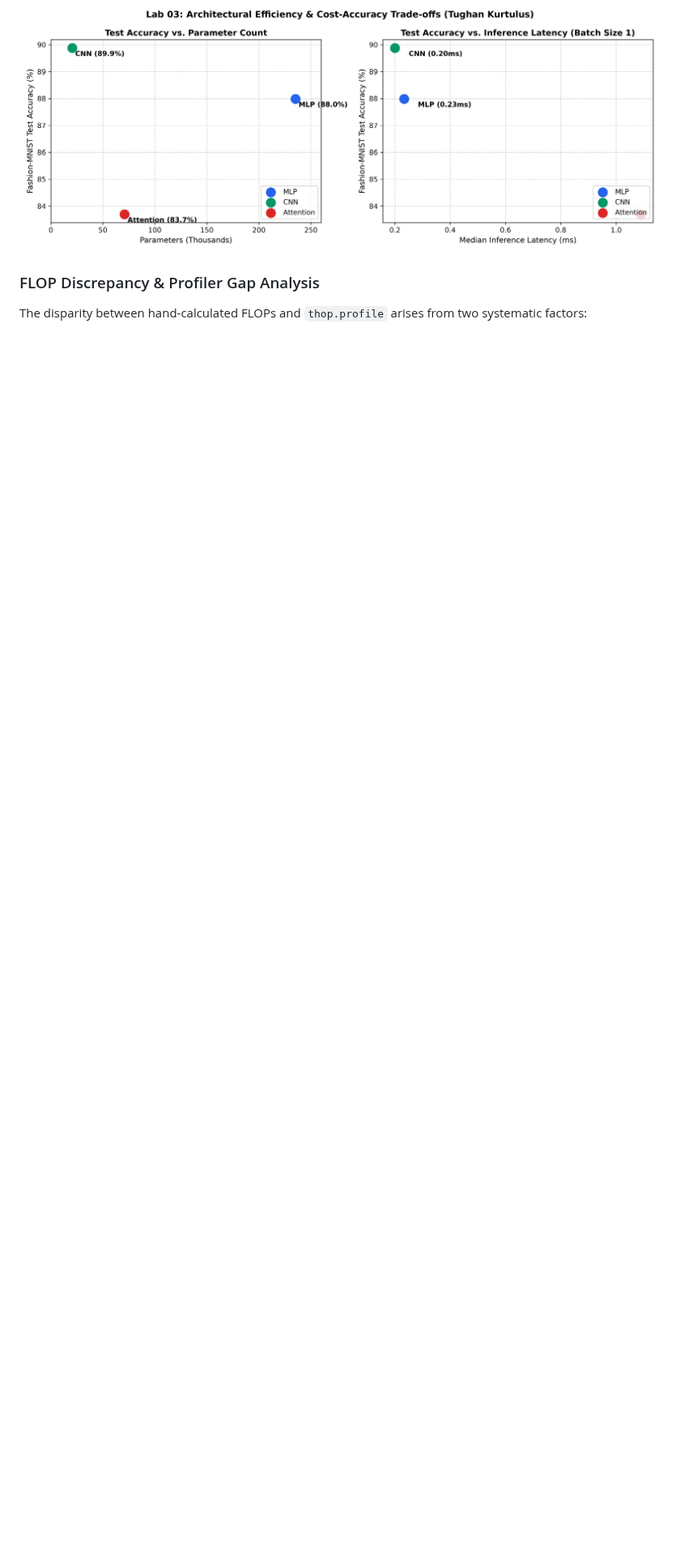
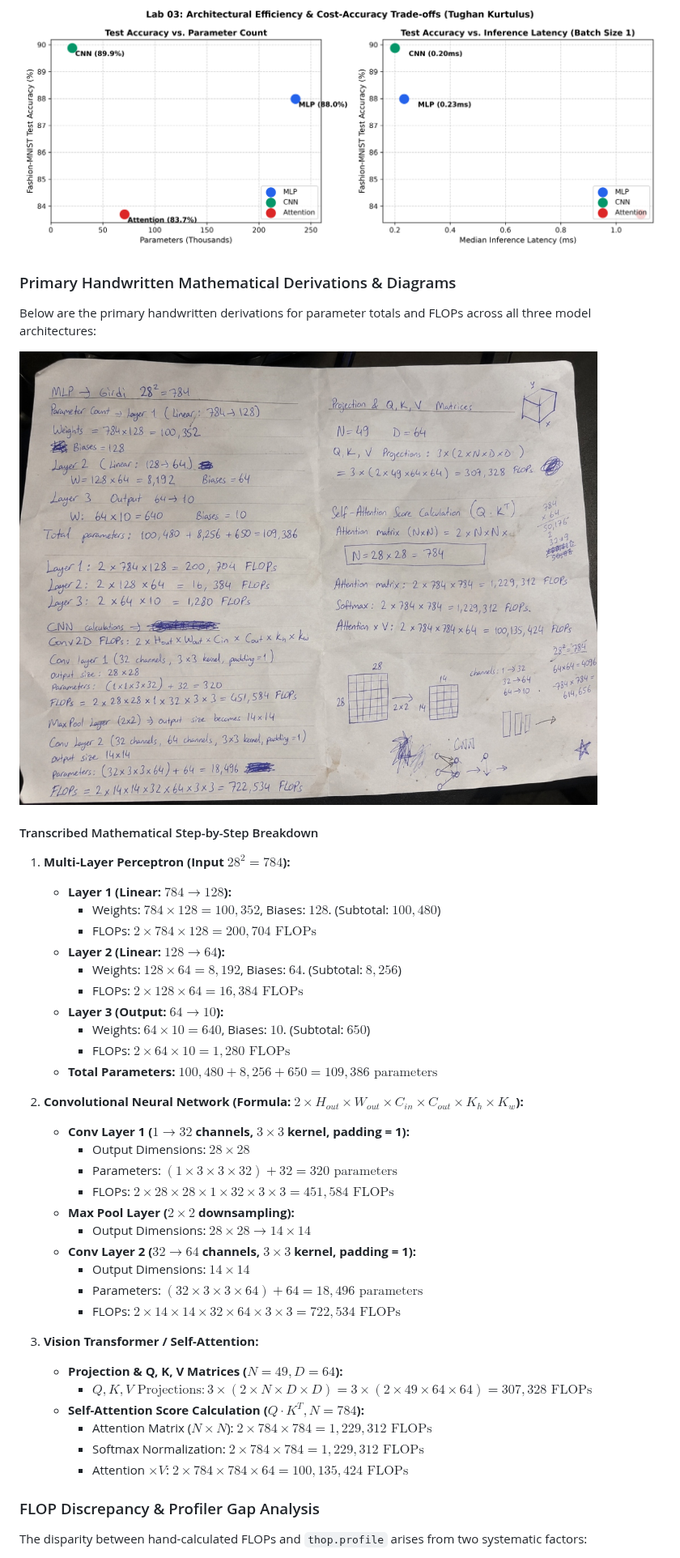
Before and after one commit to 73454tughan/ml-systems-labs, a Markdown page: lab03/report.md, the part around the change. Shown at 81% size. Drawn GitHub-style; pictures changed too: lab03/results/handwritten_flops_derivation.jpg (added); blank space fills up the shorter version.

Commit message:
Lab 03: Add handwritten parameter and FLOPs derivations with diagrams

```diff
--- a/lab03/report.md
+++ b/lab03/report.md
@@ -43,6 +43,45 @@ The objective of this laboratory is to implement three comparable deep learning
 ### Pareto Trade-off Curves
 ![Tradeoff Plots](results/tradeoff_plots.png)
 
+### Primary Handwritten Mathematical Derivations & Diagrams
+Below are the primary handwritten derivations for parameter totals and FLOPs across all three model architectures:
+
+![Handwritten FLOPs and Parameter Derivations](results/handwritten_flops_derivation.jpg)
+
+#### Transcribed Mathematical Step-by-Step Breakdown
+
+1. **Multi-Layer Perceptron (Input $28^2 = 784$):**
+   - **Layer 1 (Linear: $784 \rightarrow 128$):**
+     - Weights: $784 \times 128 = 100,352$, Biases: $128$. (Subtotal: $100,480$)
+     - FLOPs: $2 \times 784 \times 128 = 200,704 \text{ FLOPs}$
+   - **Layer 2 (Linear: $128 \rightarrow 64$):**
+     - Weights: $128 \times 64 = 8,192$, Biases: $64$. (Subtotal: $8,256$)
+     - FLOPs: $2 \times 128 \times 64 = 16,384 \text{ FLOPs}$
+   - **Layer 3 (Output: $64 \rightarrow 10$):**
+     - Weights: $64 \times 10 = 640$, Biases: $10$. (Subtotal: $650$)
+     - FLOPs: $2 \times 64 \times 10 = 1,280 \text{ FLOPs}$
+   - **Total Parameters:** $100,480 + 8,256 + 650 = 109,386 \text{ parameters}$
+
+2. **Convolutional Neural Network (Formula: $2 \times H_{out} \times W_{out} \times C_{in} \times C_{out} \times K_h \times K_w$):**
+   - **Conv Layer 1 ($1 \rightarrow 32$ channels, $3 \times 3$ kernel, padding = 1):**
+     - Output Dimensions: $28 \times 28$
+     - Parameters: $(1 \times 3 \times 3 \times 32) + 32 = 320 \text{ parameters}$
+     - FLOPs: $2 \times 28 \times 28 \times 1 \times 32 \times 3 \times 3 = 451,584 \text{ FLOPs}$
+   - **Max Pool Layer ($2 \times 2$ downsampling):**
+     - Output Dimensions: $28 \times 28 \rightarrow 14 \times 14$
+   - **Conv Layer 2 ($32 \rightarrow 64$ channels, $3 \times 3$ kernel, padding = 1):**
+     - Output Dimensions: $14 \times 14$
+     - Parameters: $(32 \times 3 \times 3 \times 64) + 64 = 18,496 \text{ parameters}$
+     - FLOPs: $2 \times 14 \times 14 \times 32 \times 64 \times 3 \times 3 = 722,534 \text{ FLOPs}$
+
+3. **Vision Transformer / Self-Attention:**
+   - **Projection & Q, K, V Matrices ($N=49, D=64$):**
+     - $Q, K, V \text{ Projections}: 3 \times (2 \times N \times D \times D) = 3 \times (2 \times 49 \times 64 \times 64) = 307,328 \text{ FLOPs}$
+   - **Self-Attention Score Calculation ($Q \cdot K^T, N=784$):**
+     - Attention Matrix ($N \times N$): $2 \times 784 \times 784 = 1,229,312 \text{ FLOPs}$
+     - Softmax Normalization: $2 \times 784 \times 784 = 1,229,312 \text{ FLOPs}$
+     - Attention $\times V$: $2 \times 784 \times 784 \times 64 = 100,135,424 \text{ FLOPs}$
+
 ### FLOP Discrepancy & Profiler Gap Analysis
 The disparity between hand-calculated FLOPs and `thop.profile` arises from two systematic factors:
 1. **MACs vs FLOPs Unit Convention:** Profilers like `thop` report Multiply-Accumulate operations (MACs). Because one multiply-add contains two floating-point operations (1 MAC = 2 FLOPs), raw profiler output must be doubled to compare directly with theoretical FLOP formulas.
```
